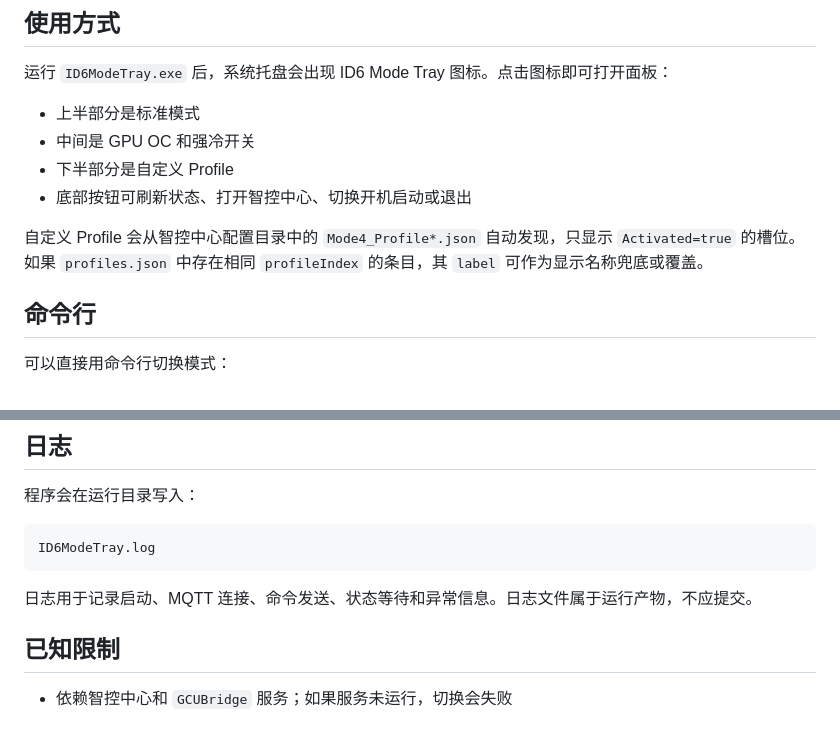
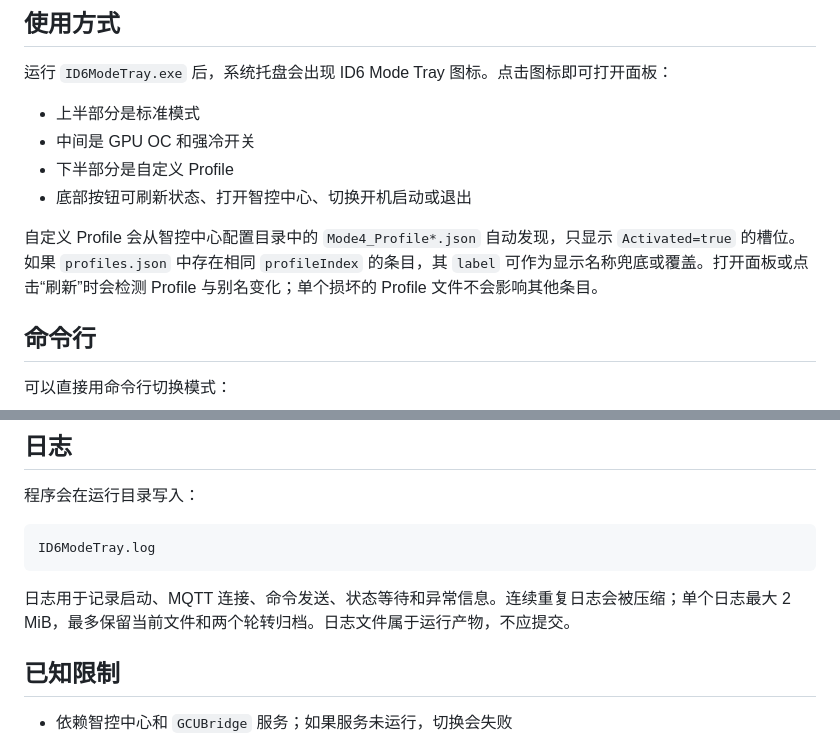
Before and after one commit to BeetMan/id6-mode-tray, a Markdown page: README.md, 2 parts joined by grey strips. Drawn GitHub-style.

````diff
--- a/README.md
+++ b/README.md
@@ -57,7 +59,7 @@ https://www.machenike.com/driver/download/?id=344
 - 下半部分是自定义 Profile
 - 底部按钮可刷新状态、打开智控中心、切换开机启动或退出
 
-自定义 Profile 会从智控中心配置目录中的 `Mode4_Profile*.json` 自动发现，只显示 `Activated=true` 的槽位。如果 `profiles.json` 中存在相同 `profileIndex` 的条目，其 `label` 可作为显示名称兜底或覆盖。
+自定义 Profile 会从智控中心配置目录中的 `Mode4_Profile*.json` 自动发现，只显示 `Activated=true` 的槽位。如果 `profiles.json` 中存在相同 `profileIndex` 的条目，其 `label` 可作为显示名称兜底或覆盖。打开面板或点击“刷新”时会检测 Profile 与别名变化；单个损坏的 Profile 文件不会影响其他条目。
 
 ## 命令行
 
@@ -160,7 +170,7 @@ ModeTray\assets\id6-mode.ico
 ID6ModeTray.log
 ```
 
-日志用于记录启动、MQTT 连接、命令发送、状态等待和异常信息。日志文件属于运行产物，不应提交。
+日志用于记录启动、MQTT 连接、命令发送、状态等待和异常信息。连续重复日志会被压缩；单个日志最大 2 MiB，最多保留当前文件和两个轮转归档。日志文件属于运行产物，不应提交。
 
 ## 已知限制
 
````
Also changed, not shown: other parts of README.md (+12 -2 lines), ModeTray/assets/screenshot.jpg, 5 other files.
